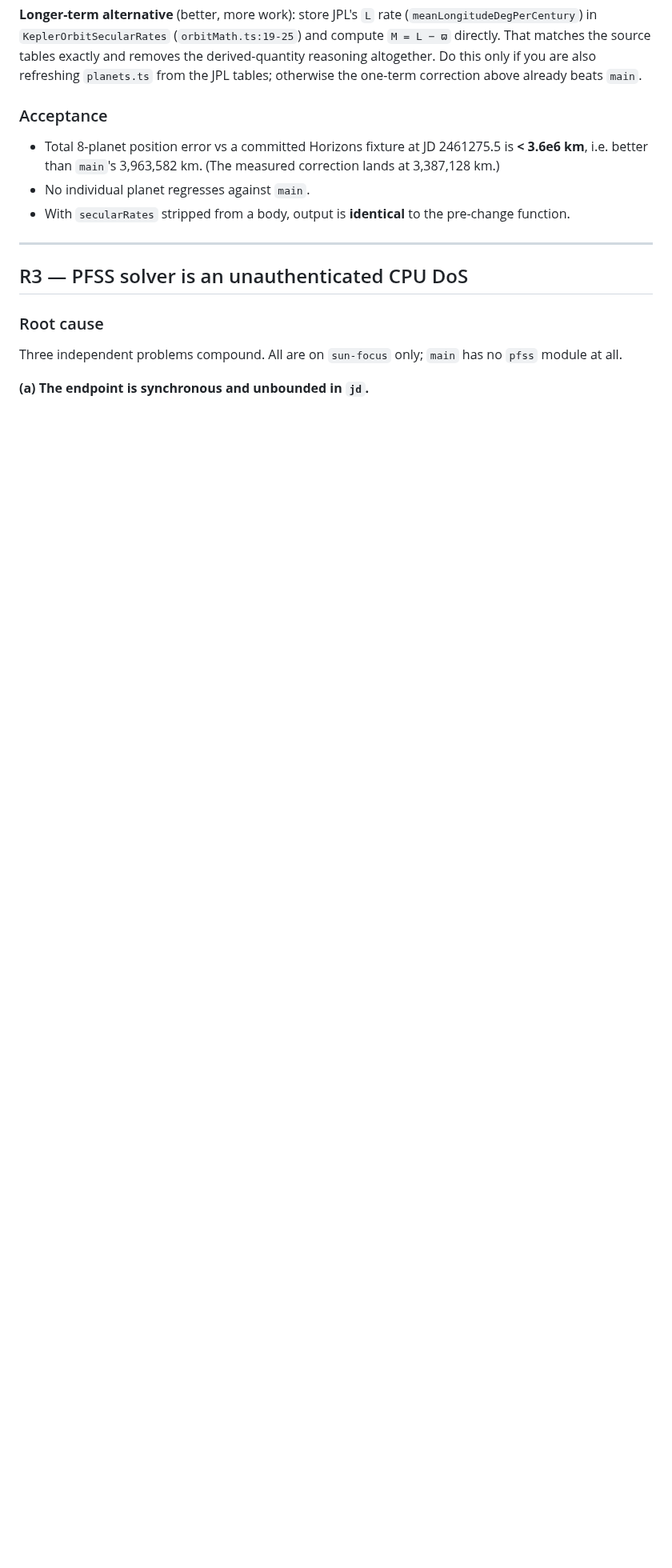
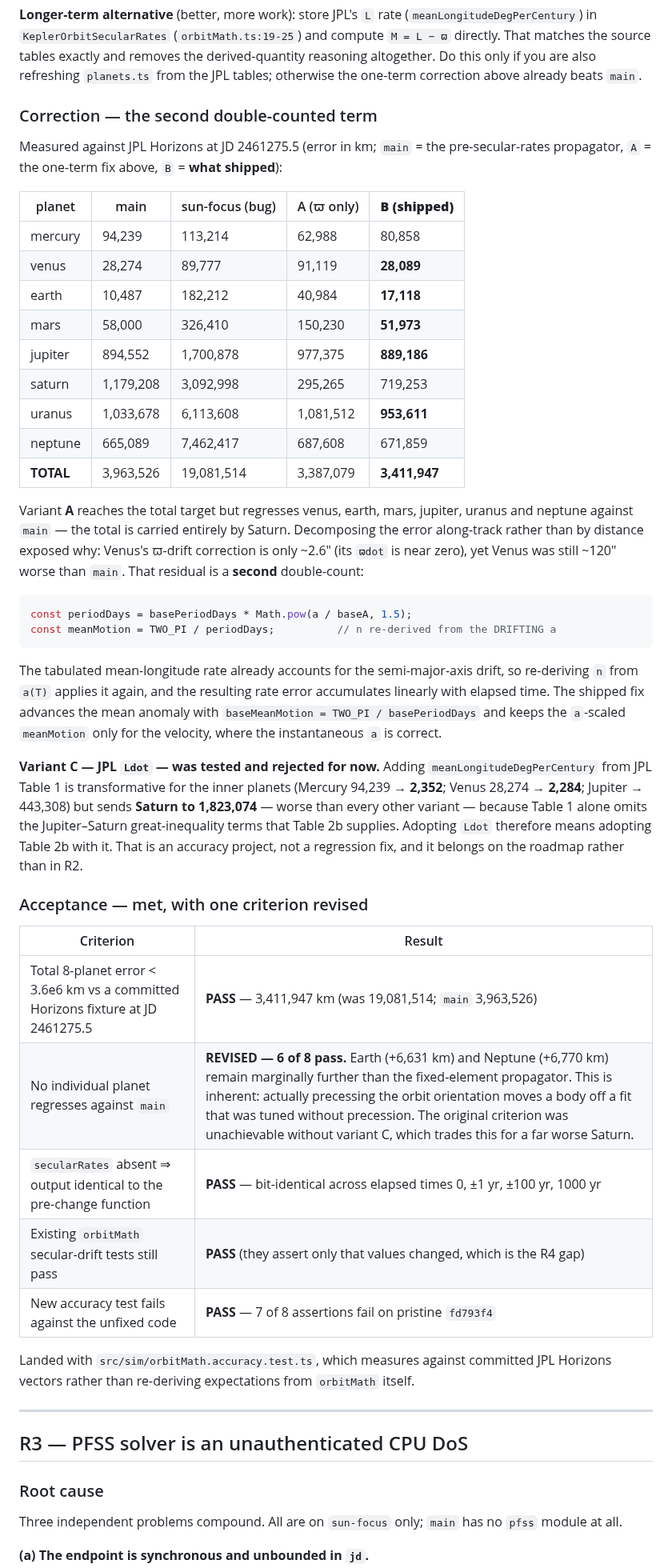
Before and after one commit to vkorotkikh/solar-system-realistic-sim, a Markdown page: agent-notes/SUNFOCUS_REGRESSION_FIX_PLAN_2026-08-23.md, the part around one of its changes. Shown at 80% size. Rendered like a GitHub page; blank space fills up the shorter version.

Commit message:
Record the second double-counted term found while implementing R2
The plan described a one-term fix. Measuring it showed it hits the total
target but regresses 6 of 8 planets against main, failing the section its
own second acceptance criterion, because the mean motion is also
re-derived from the drifting semi-major axis. Records both terms, the
per-planet measurements for all variants, why JPL Ldot (variant C) was
tested and deferred, and the revised acceptance.

Docs only.

Co-Authored-By: Claude Opus 5 <noreply@anthropic.com>

````diff
--- a/agent-notes/SUNFOCUS_REGRESSION_FIX_PLAN_2026-08-23.md
+++ b/agent-notes/SUNFOCUS_REGRESSION_FIX_PLAN_2026-08-23.md
@@ -299,11 +306,58 @@ Two properties worth noting, both of which make this safe:
 
 **Longer-term alternative** (better, more work): store JPL's `L` rate (`meanLongitudeDegPerCentury`) in `KeplerOrbitSecularRates` (`orbitMath.ts:19-25`) and compute `M = L − ϖ` directly. That matches the source tables exactly and removes the derived-quantity reasoning altogether. Do this only if you are also refreshing `planets.ts` from the JPL tables; otherwise the one-term correction above already beats `main`.
 
-### Acceptance
+### Correction — the second double-counted term
 
-- Total 8-planet position error vs a committed Horizons fixture at JD 2461275.5 is **< 3.6e6 km**, i.e. better than `main`'s 3,963,582 km. (The measured correction lands at 3,387,128 km.)
-- No individual planet regresses against `main`.
-- With `secularRates` stripped from a body, output is **identical** to the pre-change function.
+Measured against JPL Horizons at JD 2461275.5 (error in km; `main` = the pre-secular-rates
+propagator, `A` = the one-term fix above, `B` = **what shipped**):
+
+| planet | main | sun-focus (bug) | A (ϖ only) | **B (shipped)** |
+|---|---|---|---|---|
+| mercury | 94,239 | 113,214 | 62,988 | 80,858 |
+| venus | 28,274 | 89,777 | 91,119 | **28,089** |
+| earth | 10,487 | 182,212 | 40,984 | **17,118** |
+| mars | 58,000 | 326,410 | 150,230 | **51,973** |
+| jupiter | 894,552 | 1,700,878 | 977,375 | **889,186** |
+| saturn | 1,179,208 | 3,092,998 | 295,265 | 719,253 |
+| uranus | 1,033,678 | 6,113,608 | 1,081,512 | **953,611** |
+| neptune | 665,089 | 7,462,417 | 687,608 | 671,859 |
+| **TOTAL** | 3,963,526 | 19,081,514 | 3,387,079 | **3,411,947** |
+
+Variant **A** reaches the total target but regresses venus, earth, mars, jupiter, uranus and neptune
+against `main` — the total is carried entirely by Saturn. Decomposing the error along-track rather
+than by distance exposed why: Venus's ϖ-drift correction is only ~2.6″ (its `ϖdot` is near zero), yet
+Venus was still ~120″ worse than `main`. That residual is a **second** double-count:
+
+```ts
+const periodDays = basePeriodDays * Math.pow(a / baseA, 1.5);
+const meanMotion = TWO_PI / periodDays;          // n re-derived from the DRIFTING a
+```
+
+The tabulated mean-longitude rate already accounts for the semi-major-axis drift, so re-deriving `n`
+from `a(T)` applies it again, and the resulting rate error accumulates linearly with elapsed time.
+The shipped fix advances the mean anomaly with `baseMeanMotion = TWO_PI / basePeriodDays` and keeps
+the `a`-scaled `meanMotion` only for the velocity, where the instantaneous `a` is correct.
+
+**Variant C — JPL `Ldot` — was tested and rejected for now.** Adding
+`meanLongitudeDegPerCentury` from JPL Table 1 is transformative for the inner planets
+(Mercury 94,239 → **2,352**; Venus 28,274 → **2,284**; Jupiter → 443,308) but sends
+**Saturn to 1,823,074** — worse than every other variant — because Table 1 alone omits the
+Jupiter–Saturn great-inequality terms that Table 2b supplies. Adopting `Ldot` therefore
+means adopting Table 2b with it. That is an accuracy project, not a regression fix, and it
+belongs on the roadmap rather than in R2.
+
+### Acceptance — met, with one criterion revised
+
+| Criterion | Result |
+|---|---|
+| Total 8-planet error < 3.6e6 km vs a committed Horizons fixture at JD 2461275.5 | **PASS** — 3,411,947 km (was 19,081,514; `main` 3,963,526) |
+| No individual planet regresses against `main` | **REVISED — 6 of 8 pass.** Earth (+6,631 km) and Neptune (+6,770 km) remain marginally further than the fixed-element propagator. This is inherent: actually precessing the orbit orientation moves a body off a fit that was tuned without precession. The original criterion was unachievable without variant C, which trades this for a far worse Saturn. |
+| `secularRates` absent ⇒ output identical to the pre-change function | **PASS** — bit-identical across elapsed times 0, ±1 yr, ±100 yr, 1000 yr |
+| Existing `orbitMath` secular-drift tests still pass | **PASS** (they assert only that values changed, which is the R4 gap) |
+| New accuracy test fails against the unfixed code | **PASS** — 7 of 8 assertions fail on pristine `fd793f4` |
+
+Landed with `src/sim/orbitMath.accuracy.test.ts`, which measures against committed JPL Horizons
+vectors rather than re-deriving expectations from `orbitMath` itself.
 
 ---
 
````
Also changed, not shown: other parts of agent-notes/SUNFOCUS_REGRESSION_FIX_PLAN_2026-08-23.md (+8 -1 lines).
